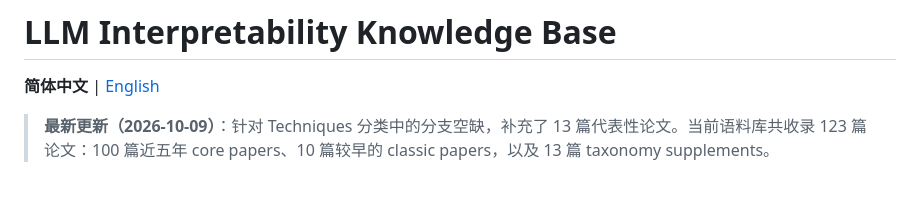
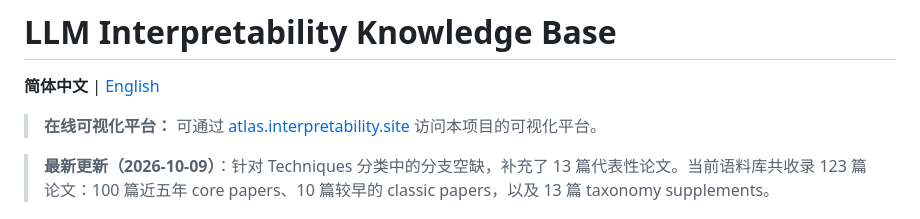
Before and after one commit to ZhaoyueSun/llm-interpretability-kb, a Markdown page: README.zh-CN.md, the part around the change. Drawn GitHub-style; blank space fills up the shorter version.

Commit message:
Add live visualization link to README

```diff
--- a/README.zh-CN.md
+++ b/README.zh-CN.md
@@ -1,6 +1,8 @@
 # LLM Interpretability Knowledge Base
 
 **简体中文** | [English](README.md)
+
+> **在线可视化平台：** 可通过 [atlas.interpretability.site](https://atlas.interpretability.site/) 访问本项目的可视化平台。
 
 > **最新更新（2026-10-09）**：针对 Techniques 分类中的分支空缺，补充了 13 篇代表性论文。当前语料库共收录 123 篇论文：100 篇近五年 core papers、10 篇较早的 classic papers，以及 13 篇 taxonomy supplements。
 
```
Also changed, not shown: README.md (+2 -0 lines).
